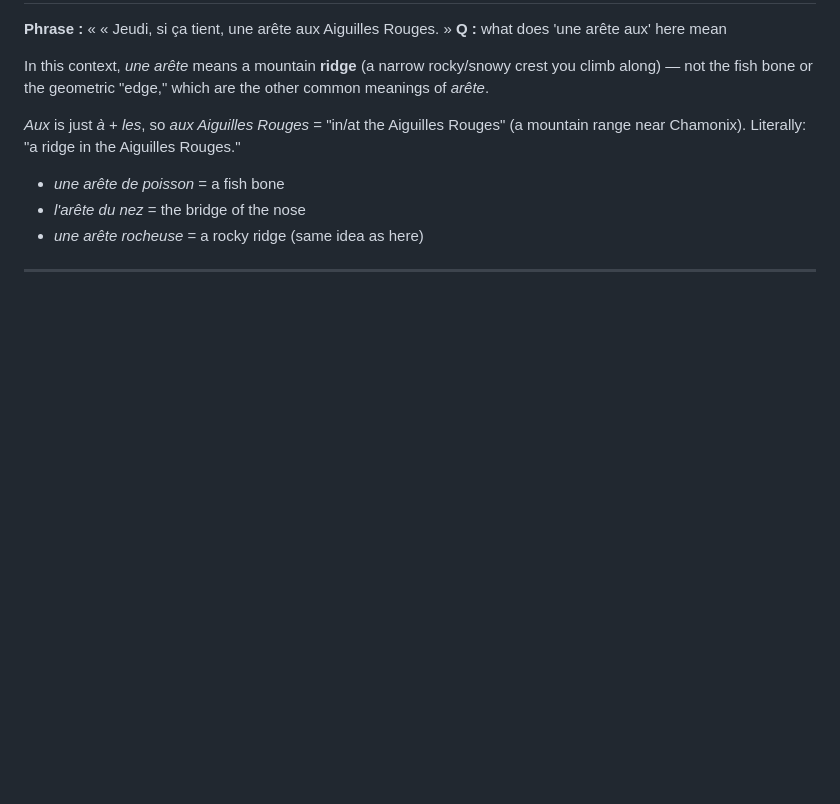
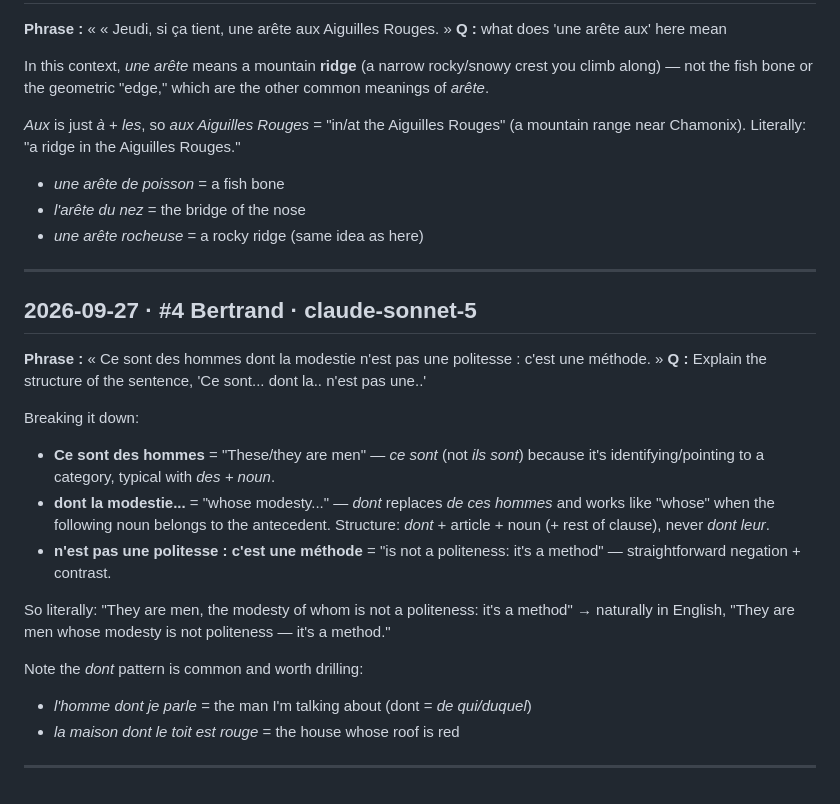
Before and after one commit to arqbca11/felix-field-notes, a Markdown page: questions.md, the part around the change. Rendered like a GitHub page; blank space fills up the shorter version.

Commit message:
questions: 1 new

```diff
--- a/questions.md
+++ b/questions.md
@@ -213,3 +213,21 @@ In this context, *une arête* means a mountain **ridge** (a narrow rocky/snowy c
 - *une arête rocheuse* = a rocky ridge (same idea as here)
 
 ---
+
+## 2026-09-27 · #4 Bertrand · claude-sonnet-5
+**Phrase :** « Ce sont des hommes dont la modestie n'est pas une politesse : c'est une méthode. »
+**Q :** Explain the structure of the sentence, 'Ce sont... dont la.. n'est pas une..'
+
+Breaking it down:
+
+- **Ce sont des hommes** = "These/they are men" — *ce sont* (not *ils sont*) because it's identifying/pointing to a category, typical with *des + noun*.
+- **dont la modestie...** = "whose modesty..." — *dont* replaces *de ces hommes* and works like "whose" when the following noun belongs to the antecedent. Structure: *dont* + article + noun (+ rest of clause), never *dont leur*.
+- **n'est pas une politesse : c'est une méthode** = "is not a politeness: it's a method" — straightforward negation + contrast.
+
+So literally: "They are men, the modesty of whom is not a politeness: it's a method" → naturally in English, "They are men whose modesty is not politeness — it's a method."
+
+Note the *dont* pattern is common and worth drilling:
+- *l'homme dont je parle* = the man I'm talking about (dont = *de qui/duquel*)
+- *la maison dont le toit est rouge* = the house whose roof is red
+
+---
```
